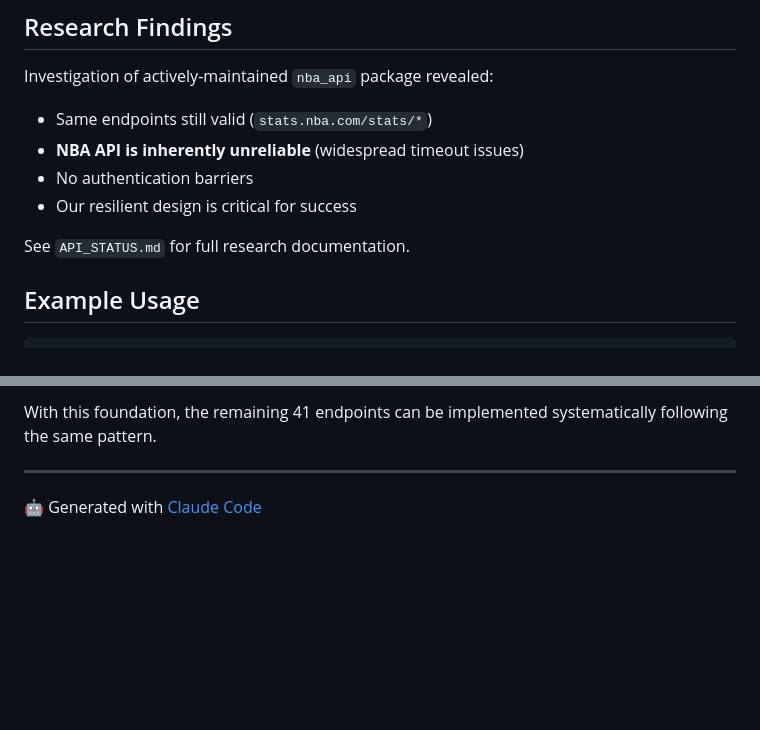
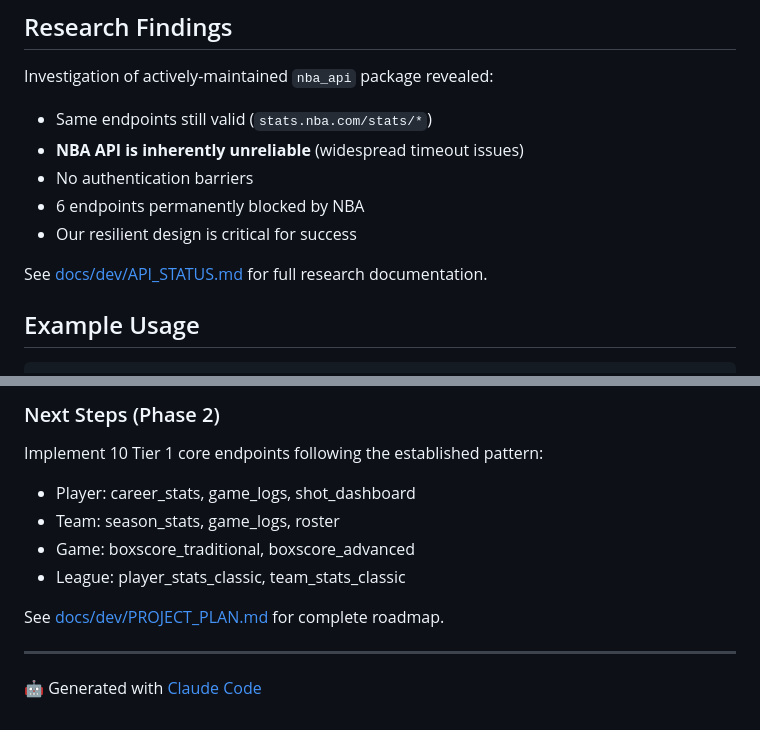
Before and after one commit to bradleyfay/py-Goldsberry, a Markdown page: .github/pull_request_template.md, 2 parts joined by grey strips. GitHub-like rendering; blank space fills up the shorter version.

```diff
--- a/.github/pull_request_template.md
+++ b/.github/pull_request_template.md
@@ -79,9 +112,10 @@ Investigation of actively-maintained `nba_api` package revealed:
 - Same endpoints still valid (`stats.nba.com/stats/*`)
 - **NBA API is inherently unreliable** (widespread timeout issues)
 - No authentication barriers
+- 6 endpoints permanently blocked by NBA
 - Our resilient design is critical for success
 
-See `API_STATUS.md` for full research documentation.
+See [docs/dev/API_STATUS.md](docs/dev/API_STATUS.md) for full research documentation.
 
 ## Example Usage
 
@@ -133,5 +209,13 @@ This PR establishes the foundation and patterns for v2.0:
 
-With this foundation, the remaining 41 endpoints can be implemented systematically following the same pattern.
+### Next Steps (Phase 2)
+
+Implement 10 Tier 1 core endpoints following the established pattern:
+- Player: career_stats, game_logs, shot_dashboard
+- Team: season_stats, game_logs, roster
+- Game: boxscore_traditional, boxscore_advanced
+- League: player_stats_classic, team_stats_classic
+
+See [docs/dev/PROJECT_PLAN.md](docs/dev/PROJECT_PLAN.md) for complete roadmap.
 
 ---
 
```
Also changed, not shown: other parts of .github/pull_request_template.md (+109 -34 lines).
